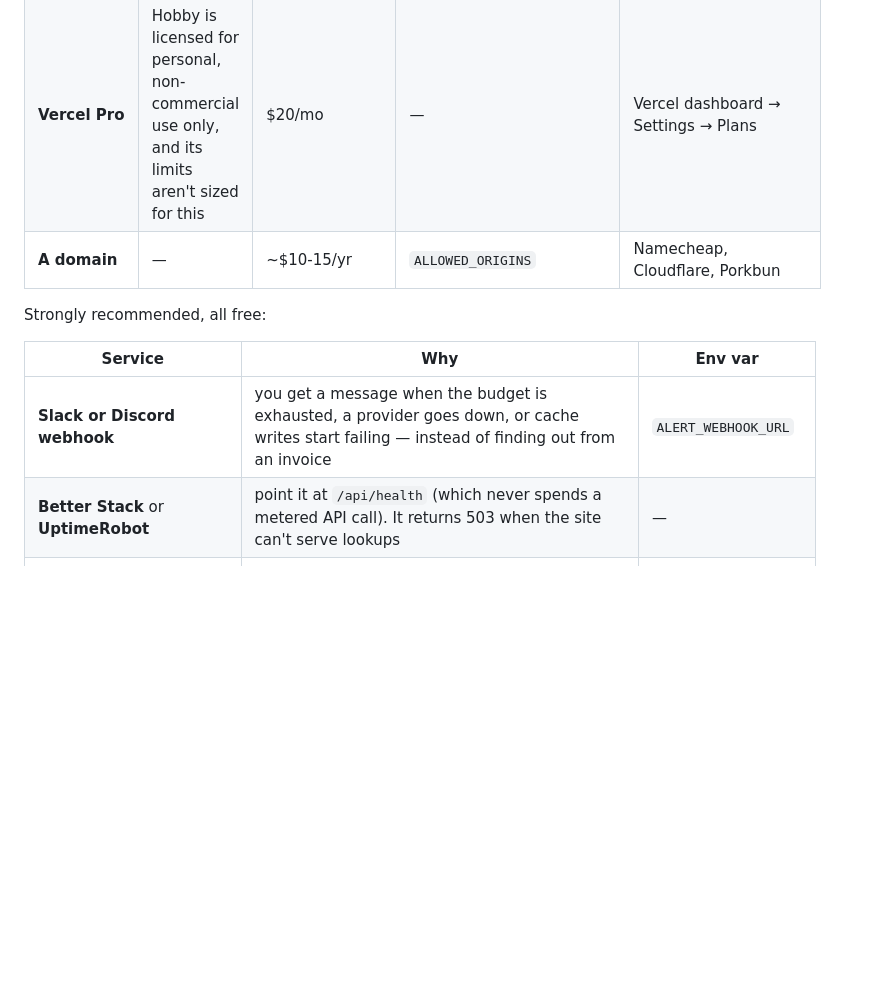
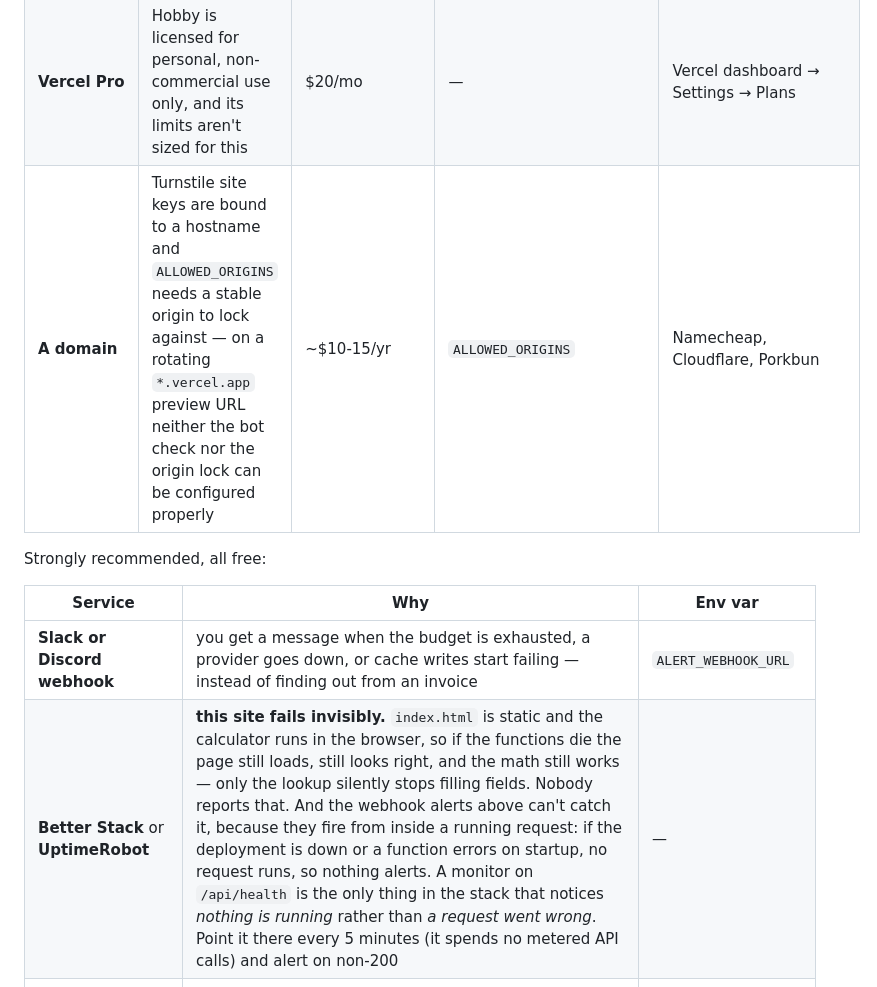
Before and after one commit to DrDoof6969/Real-estate, a Markdown page: README.md, the part around the change. Rendered like a GitHub page; blank space fills up the shorter version.

Commit message:
README: explain why uptime monitoring and a real domain are needed
Both rows in the services tables stated what to do without saying why.

Uptime monitoring: this site fails invisibly — the page is static and the
calculator is client-side, so dead functions still render a working-looking
page and only the lookup stops filling fields. The webhook alerts can't
cover it either, since they fire from inside a running request.

Domain: Turnstile site keys bind to a hostname and ALLOWED_ORIGINS needs a
stable origin, neither of which works on a rotating preview URL.

Co-Authored-By: Claude Opus 5 <noreply@anthropic.com>
Claude-Session: https://claude.ai/code/session_0133D67bZW2mnn8yE4r1F9ga

```diff
--- a/README.md
+++ b/README.md
@@ -71,14 +71,14 @@ you at `/api/health` which ones are still missing.
 | **Upstash Redis** | the shared cache, the spend caps, and rate limiting that actually holds across instances. **This is the difference between a $74 bill and a $2,000 one** | Free tier: 500K commands/mo, enough for this | `UPSTASH_REDIS_REST_URL`, `UPSTASH_REDIS_REST_TOKEN` | [upstash.com](https://upstash.com) |
 | **Cloudflare Turnstile** | the only thing that stops a script from draining your API budget. Rate limiting slows an abuser; this stops them | Free, no usage cap | `TURNSTILE_SECRET_KEY`, `TURNSTILE_SITE_KEY` | [dash.cloudflare.com](https://dash.cloudflare.com/) → Turnstile → Add site |
 | **Vercel Pro** | Hobby is licensed for personal, non-commercial use only, and its limits aren't sized for this | $20/mo | — | Vercel dashboard → Settings → Plans |
-| **A domain** | — | ~$10-15/yr | `ALLOWED_ORIGINS` | Namecheap, Cloudflare, Porkbun |
+| **A domain** | Turnstile site keys are bound to a hostname and `ALLOWED_ORIGINS` needs a stable origin to lock against — on a rotating `*.vercel.app` preview URL neither the bot check nor the origin lock can be configured properly | ~$10-15/yr | `ALLOWED_ORIGINS` | Namecheap, Cloudflare, Porkbun |
 
 Strongly recommended, all free:
 
 | Service | Why | Env var |
 |---|---|---|
 | **Slack or Discord webhook** | you get a message when the budget is exhausted, a provider goes down, or cache writes start failing — instead of finding out from an invoice | `ALERT_WEBHOOK_URL` |
-| **Better Stack** or **UptimeRobot** | point it at `/api/health` (which never spends a metered API call). It returns 503 when the site can't serve lookups | — |
+| **Better Stack** or **UptimeRobot** | **this site fails invisibly.** `index.html` is static and the calculator runs in the browser, so if the functions die the page still loads, still looks right, and the math still works — only the lookup silently stops filling fields. Nobody reports that. And the webhook alerts above can't catch it, because they fire from inside a running request: if the deployment is down or a function errors on startup, no request runs, so nothing alerts. A monitor on `/api/health` is the only thing in the stack that notices *nothing is running* rather than *a request went wrong*. Point it there every 5 minutes (it spends no metered API calls) and alert on non-200 | — |
 | **Cloudflare** (proxy the domain) | DDoS protection and a caching layer in front of Vercel, so a flood never reaches your functions | — |
 | **Vercel log drain** → Better Stack / Axiom / Datadog | every request emits one structured JSON line. A drain makes them searchable | — |
 | **Rentometer** | second, independent rent estimate to cross-check RentCast | `RENTOMETER_API_KEY` |
```
